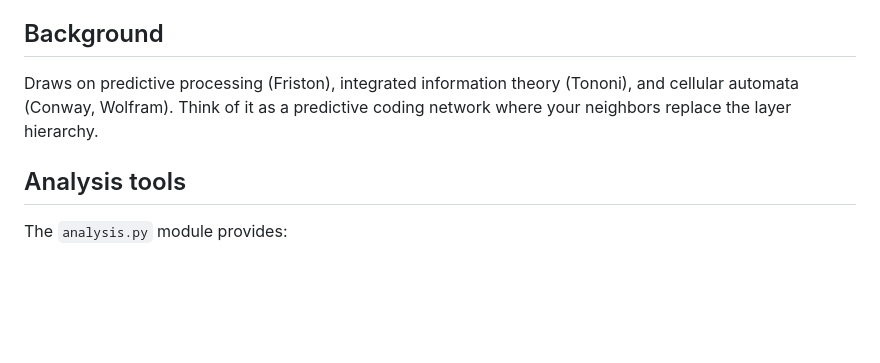
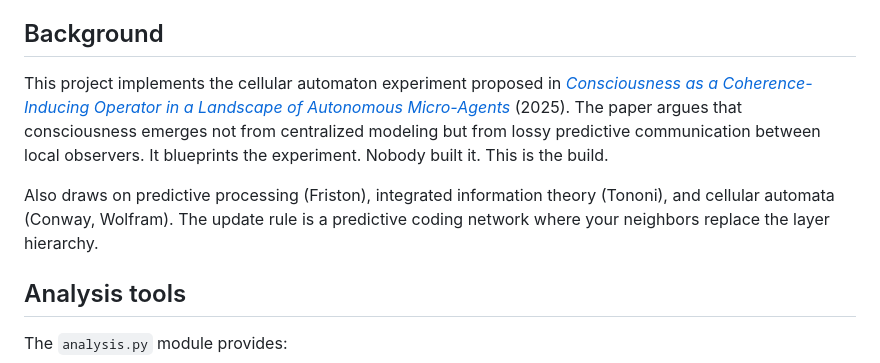
Before and after one commit to brian-mwirigi/consim, a Markdown page: README.md, the part around the change. Rendered like a GitHub page; blank space fills up the shorter version.

Commit message:
cite arxiv 2512.01081 - the paper this implements

```diff
--- a/README.md
+++ b/README.md
@@ -131,7 +131,9 @@ Phi is approximated per agent by comparing the prediction residual of the full n
 
 ## Background
 
-Draws on predictive processing (Friston), integrated information theory (Tononi), and cellular automata (Conway, Wolfram). Think of it as a predictive coding network where your neighbors replace the layer hierarchy.
+This project implements the cellular automaton experiment proposed in [*Consciousness as a Coherence-Inducing Operator in a Landscape of Autonomous Micro-Agents*](https://arxiv.org/abs/2512.01081) (2025). The paper argues that consciousness emerges not from centralized modeling but from lossy predictive communication between local observers. It blueprints the experiment. Nobody built it. This is the build.
+
+Also draws on predictive processing (Friston), integrated information theory (Tononi), and cellular automata (Conway, Wolfram). The update rule is a predictive coding network where your neighbors replace the layer hierarchy.
 
 ## Analysis tools
 
```
